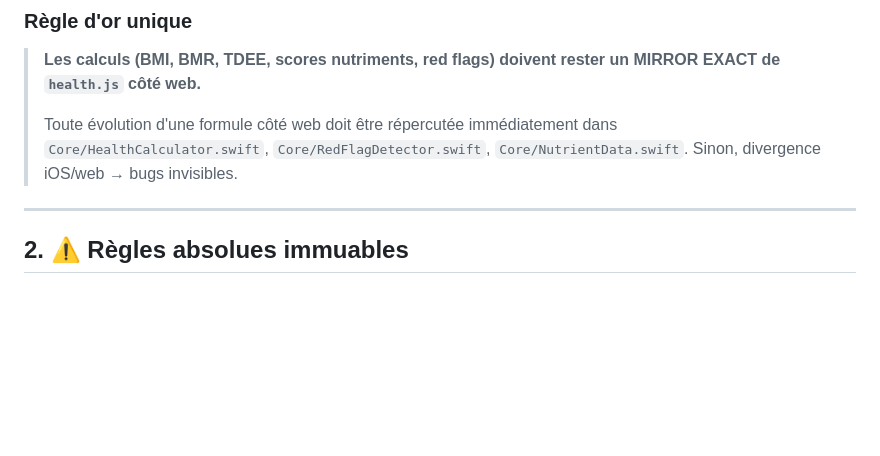
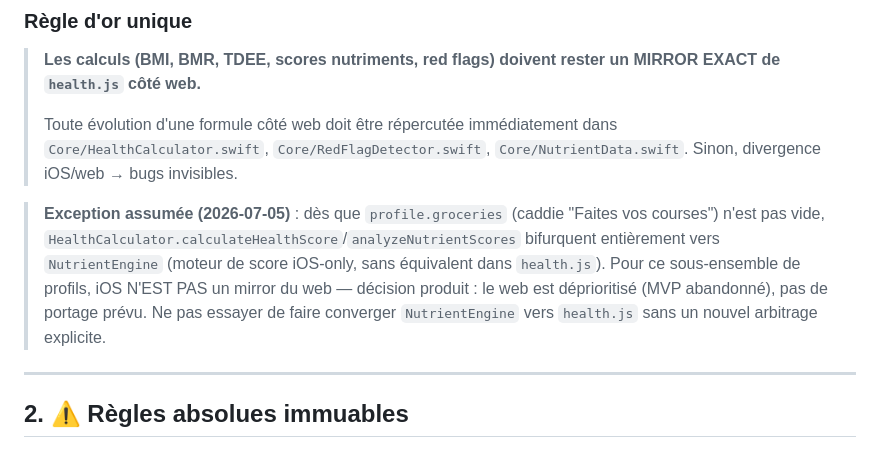
Before and after one commit to delicieuxvernet/healthmap-IOS, a Markdown page: CLAUDE.md, the part around the change. Rendered like a GitHub page; blank space fills up the shorter version.

Commit message:
docs(claude-md): documente l'exception NutrientEngine a la regle d'or
NutrientEngine (iOS-only) bifurque des que profile.groceries est
rempli, sans equivalent dans health.js -> la regle "mirror exact"
etait rompue pour ce sous-ensemble sans etre documentee nulle part.

Web deprioritise (decision produit) : pas de portage prevu, exception
assumee plutot que corrigee.

Trouve par l'audit d'architecture du 2026-07-05.

```diff
--- a/CLAUDE.md
+++ b/CLAUDE.md
@@ -49,6 +49,14 @@ L'architecture canonique de HealthMap (web + iOS) vit dans le **vault Obsidian**
 > **Les calculs (BMI, BMR, TDEE, scores nutriments, red flags) doivent rester un MIRROR EXACT de `health.js` côté web.**
 >
 > Toute évolution d'une formule côté web doit être répercutée immédiatement dans `Core/HealthCalculator.swift`, `Core/RedFlagDetector.swift`, `Core/NutrientData.swift`. Sinon, divergence iOS/web → bugs invisibles.
+
+> **Exception assumée (2026-07-05)** : dès que `profile.groceries` (caddie "Faites vos
+> courses") n'est pas vide, `HealthCalculator.calculateHealthScore`/`analyzeNutrientScores`
+> bifurquent entièrement vers `NutrientEngine` (moteur de score iOS-only, sans équivalent
+> dans `health.js`). Pour ce sous-ensemble de profils, iOS N'EST PAS un mirror du web —
+> décision produit : le web est déprioritisé (MVP abandonné), pas de portage prévu.
+> Ne pas essayer de faire converger `NutrientEngine` vers `health.js` sans un nouvel
+> arbitrage explicite.
 
 ---
 
```
